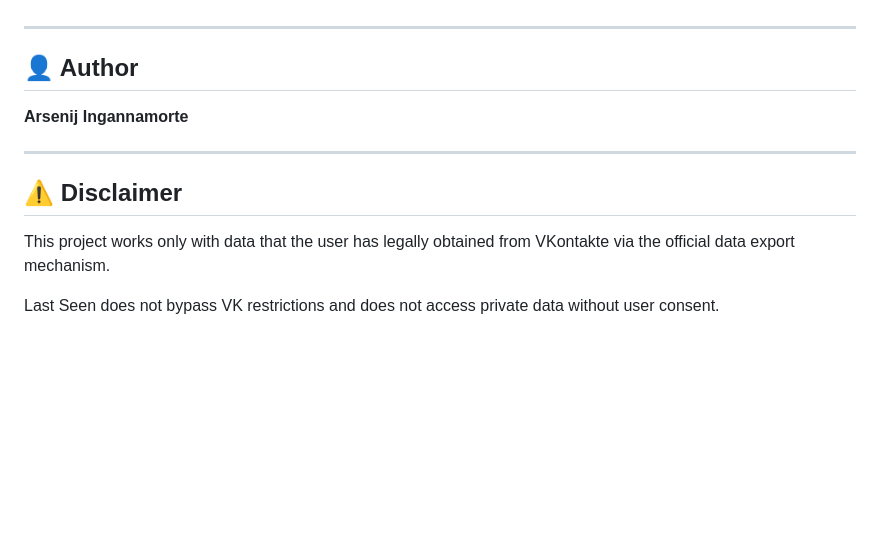
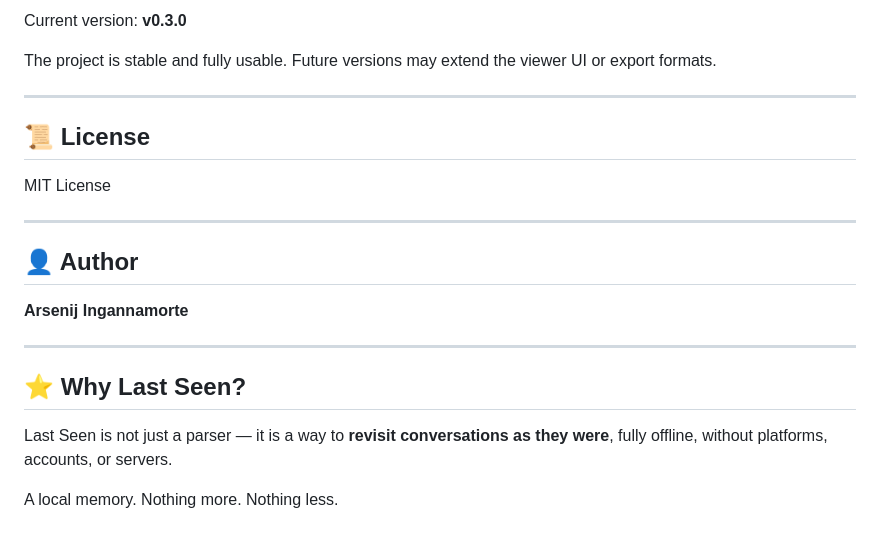
Before and after one commit to IngannamorteScienceDev/last-seen, a Markdown page: README.md, the part around the change printed below. GitHub-like rendering; blank space fills up the shorter version.

Commit message:
docs: expand README with CLI, attachments and design philosophy

```diff
--- a/README.md
+++ b/README.md
@@ -161,3 +177,13 @@ Planned next steps:
+Current version: **v0.3.0**
+
+The project is stable and fully usable.
+Future versions may extend the viewer UI or export formats.
+
+---
+
+## 📜 License
+
+MIT License
 
 ---
 
@@ -167,8 +193,9 @@ Planned next steps:
 
 ---
 
-## ⚠️ Disclaimer
+## ⭐ Why Last Seen?
 
-This project works only with data that the user has legally obtained from VKontakte via the official data export mechanism.
+Last Seen is not just a parser — it is a way to **revisit conversations as they were**, fully offline, without platforms, accounts, or servers.
 
-Last Seen does not bypass VK restrictions and does not access private data without user consent.
+A local memory.
+Nothing more. Nothing less.
```
Also changed, not shown: other parts of README.md (+124 -108 lines).
